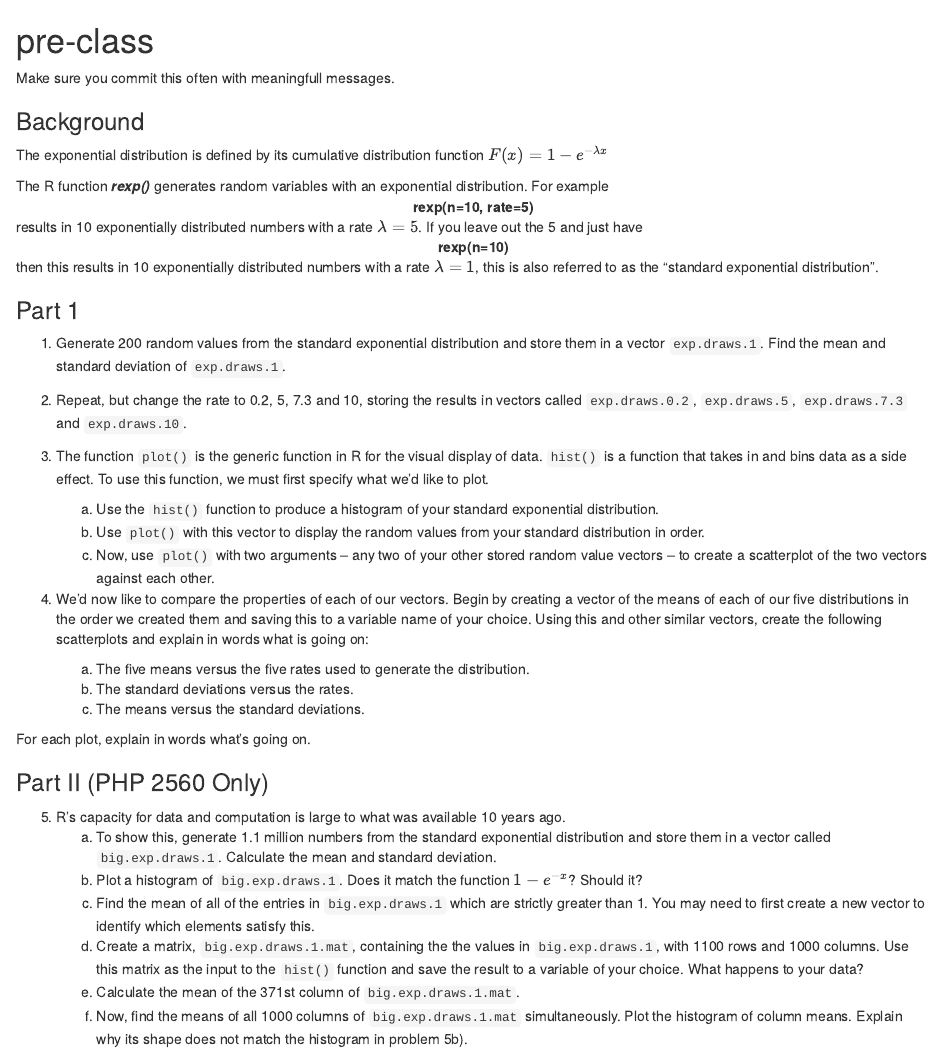
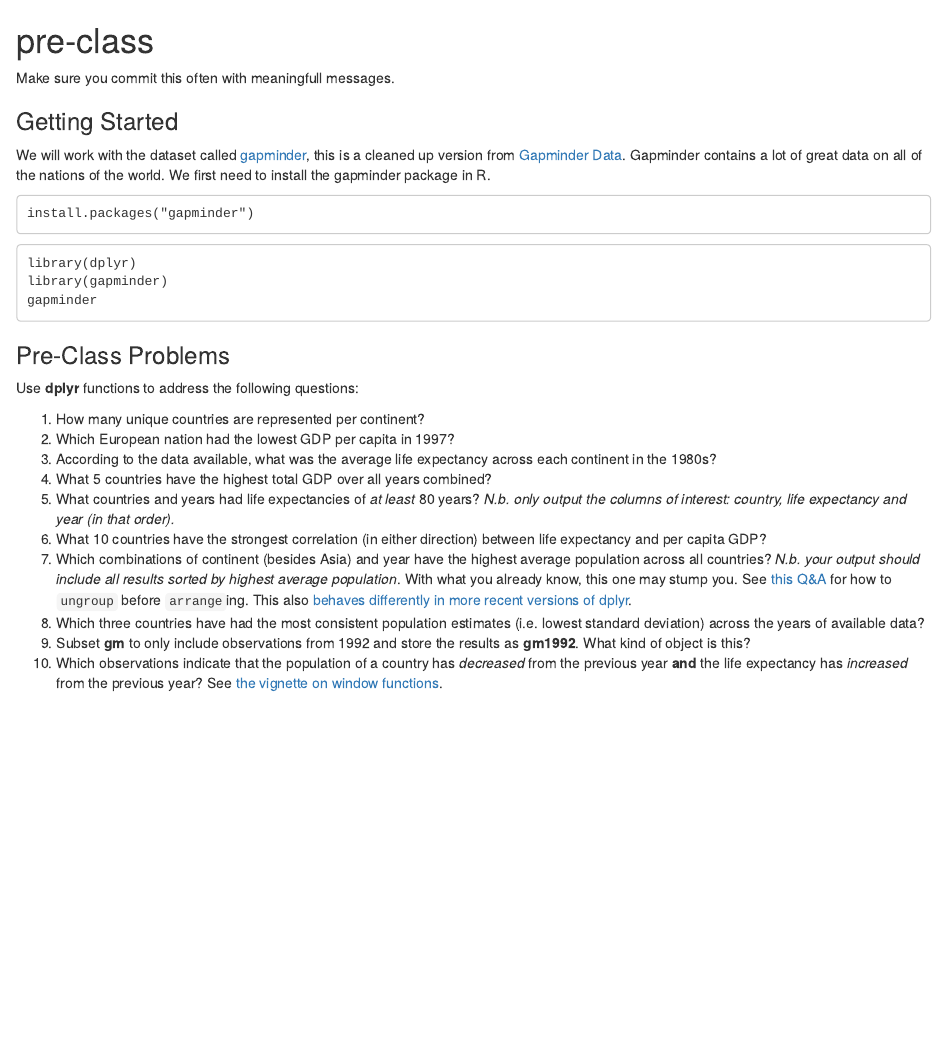
Before and after one commit to ubhetuwal/pre-class, an R Markdown document (Week 03/pre-class-03.Rmd): the page in a window 1100 px wide, from its top. Rendered offline with R 4.5, knitr and Pandoc, with nearby package versions.

Commit message:
Week 03 pre-class

````diff
--- a/Week 03/pre-class-03.Rmd
+++ b/Week 03/pre-class-03.Rmd
@@ -3,45 +3,37 @@
 
 Make sure you commit this often with meaningfull messages.
 
-### Background
 
-The exponential distribution is defined by its cumulative distribution function
-\(F(x) = 1-e^{-\lambda x}\)
-
-The R function ***rexp()*** generates random variables with an exponential distribution. For example
-<center><strong>rexp(n=10, rate=5)</strong> </center>
-
-results in 10 exponentially distributed numbers with a rate \(\lambda=5\). If you leave out the 5 and just have
-<center><strong>rexp(n=10) </strong></center>
-then this results in 10 exponentially distributed numbers with a rate \(\lambda=1\), this is also referred to as the "standard exponential distribution".
-
-### Part 1
+### Getting Started
 
 
-1. Generate 200 random values from the standard exponential distribution and store them in a vector `exp.draws.1`.  Find the mean and standard deviation of `exp.draws.1`.
+We will work with the dataset called [gapminder](https://github.com/jennybc/gapminder), this is a cleaned up version from [Gapminder Data](http://www.gapminder.org/data/). Gapminder contains a lot of great data on all of the nations of the world. We first need to install the gapminder package in R.
 
-2. Repeat, but change the rate to 0.2, 5, 7.3 and 10, storing the results in vectors called  `exp.draws.0.2`,  `exp.draws.5`,  `exp.draws.7.3` and  `exp.draws.10`.
-
-3. The function `plot()` is the generic function in R for the visual display of data. `hist()` is a function that takes in and bins data as a side effect. To use this function, we must first specify what we'd like to plot.
-    a. Use the `hist()` function to produce a histogram of your standard exponential distribution.
-    b. Use `plot()` with this vector to display the random values from your standard distribution in order.
-    c. Now, use `plot()` with two arguments -- any two of your other stored random value vectors -- to create a scatterplot of the two vectors against each other.
-
-4. We'd now like to compare the properties of each of our vectors. Begin by creating a vector of the means of each of our five distributions in the order we created them and saving this to a variable name of your choice. Using this and other similar vectors, create the following scatterplots and explain in words what is going on:
-    a. The five means versus the five rates used to generate the distribution.
-    b. The standard deviations versus the rates.
-    c. The means versus the standard deviations.
-
-For each plot, explain in words what's going on.
-
-### Part II (PHP 2560 Only)
+```
+install.packages("gapminder")
+```
 
 
-5. R's capacity for data and computation is large to what was available 10 years ago.
-    a. To show this, generate 1.1 million numbers from the standard exponential distribution and store them in a vector called `big.exp.draws.1`. Calculate the mean and standard deviation.
-    b. Plot a histogram of `big.exp.draws.1`.  Does it match the function \(1-e^{-x}\)?  Should it?
-    c. Find the mean of all of the entries in `big.exp.draws.1` which are strictly greater than 1. You may need to first create a new vector to identify which elements satisfy this.
-    d. Create a matrix, `big.exp.draws.1.mat`, containing the the values in
-`big.exp.draws.1`, with 1100 rows and 1000 columns. Use this matrix as the input to the `hist()` function and save the result to a variable of your choice. What happens to your data?
-    e. Calculate the mean of the 371st column of `big.exp.draws.1.mat`.
-    f. Now, find the means of all 1000 columns of `big.exp.draws.1.mat` simultaneously. Plot the histogram of column means.  Explain why its shape does not match the histogram in problem 5b).
+
+```
+library(dplyr)
+library(gapminder)
+gapminder
+```
+
+
+
+### Pre-Class Problems
+
+Use **dplyr** functions to address the following questions:
+
+1. How many unique countries are represented per continent?
+2. Which European nation had the lowest GDP per capita in 1997?
+3. According to the data available, what was the average life expectancy across each continent in the 1980s?
+4. What 5 countries have the highest total GDP over all years combined?
+5. What countries and years had life expectancies of _at least_ 80 years? _N.b. only output the columns of interest: country, life expectancy and year (in that order)._
+6. What 10 countries have the strongest correlation (in either direction) between life expectancy and per capita GDP?
+7. Which combinations of continent (besides Asia) and year have the highest average population across all countries? _N.b. your output should include all results sorted by highest average population_. With what you already know, this one may stump you. See [this Q&A](http://stackoverflow.com/q/27207963/654296) for how to `ungroup` before `arrange`ing. This also [behaves differently in more recent versions of dplyr](https://github.com/hadley/dplyr/releases/tag/v0.5.0).
+8. Which three countries have had the most consistent population estimates (i.e. lowest standard deviation) across the years of available data?
+9. Subset **gm** to only include observations from 1992 and store the results as **gm1992**. What kind of object is this?
+10. Which observations indicate that the population of a country has *decreased* from the previous year **and** the life expectancy has *increased* from the previous year? See [the vignette on window functions](https://cran.r-project.org/web/packages/dplyr/vignettes/window-functions.html).
````
Also changed, not shown: Week 03/README.md (added).
